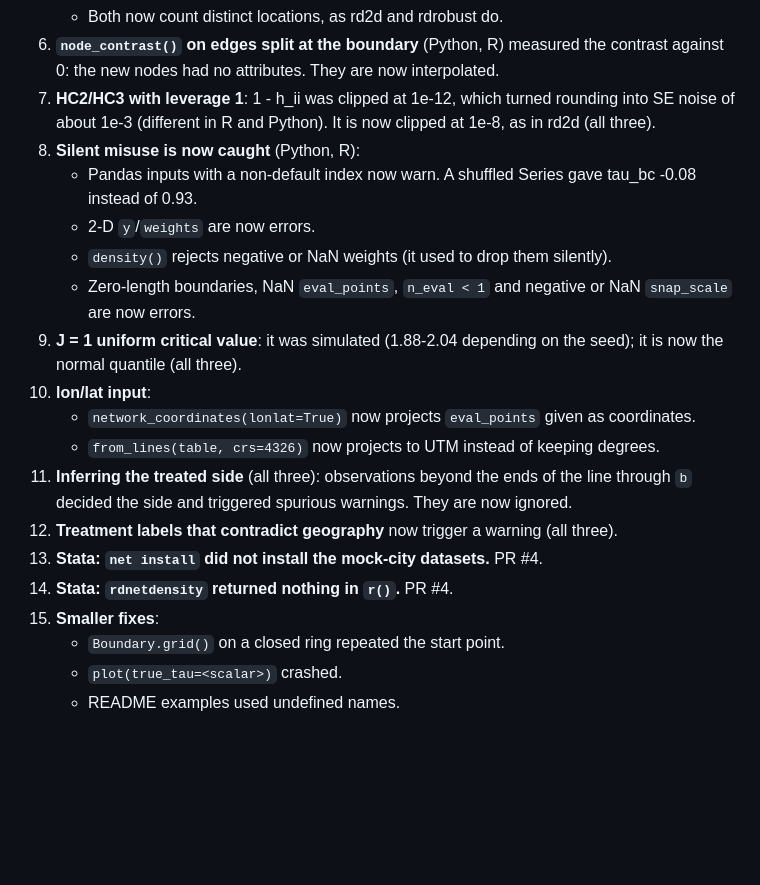
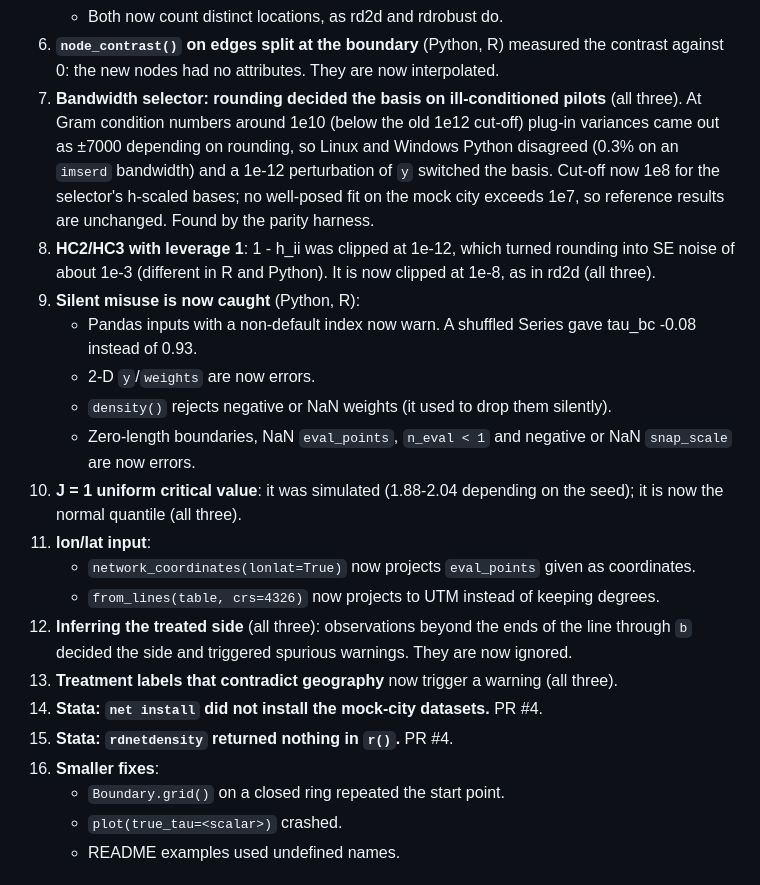
Before and after one commit to zwinship/rd2dnet, a Markdown page: REPORT-overnight.md, the part around the change. Drawn GitHub-style; blank space fills up the shorter version.

Commit message:
Report: selector conditioning fix

```diff
--- a/REPORT-overnight.md
+++ b/REPORT-overnight.md
@@ -33,27 +33,33 @@ harness plus all fixes below). Decisions waiting for you are in `DECISIONS-overn
    - Both now count distinct locations, as rd2d and rdrobust do.
 6. **`node_contrast()` on edges split at the boundary** (Python, R) measured the contrast
    against 0: the new nodes had no attributes. They are now interpolated.
-7. **HC2/HC3 with leverage 1**: 1 - h_ii was clipped at 1e-12, which turned rounding into SE
+7. **Bandwidth selector: rounding decided the basis on ill-conditioned pilots** (all three). At
+   Gram condition numbers around 1e10 (below the old 1e12 cut-off) plug-in variances came out
+   as ±7000 depending on rounding, so Linux and Windows Python disagreed (0.3% on an `imserd`
+   bandwidth) and a 1e-12 perturbation of `y` switched the basis. Cut-off now 1e8 for the
+   selector's h-scaled bases; no well-posed fit on the mock city exceeds 1e7, so reference
+   results are unchanged. Found by the parity harness.
+8. **HC2/HC3 with leverage 1**: 1 - h_ii was clipped at 1e-12, which turned rounding into SE
    noise of about 1e-3 (different in R and Python). It is now clipped at 1e-8, as in rd2d
    (all three).
-8. **Silent misuse is now caught** (Python, R):
+9. **Silent misuse is now caught** (Python, R):
    - Pandas inputs with a non-default index now warn. A shuffled Series gave tau_bc -0.08
      instead of 0.93.
    - 2-D `y`/`weights` are now errors.
    - `density()` rejects negative or NaN weights (it used to drop them silently).
    - Zero-length boundaries, NaN `eval_points`, `n_eval < 1` and negative or NaN
      `snap_scale` are now errors.
-9. **J = 1 uniform critical value**: it was simulated (1.88-2.04 depending on the seed);
+10. **J = 1 uniform critical value**: it was simulated (1.88-2.04 depending on the seed);
    it is now the normal quantile (all three).
-10. **lon/lat input**:
+11. **lon/lat input**:
     - `network_coordinates(lonlat=True)` now projects `eval_points` given as coordinates.
     - `from_lines(table, crs=4326)` now projects to UTM instead of keeping degrees.
-11. **Inferring the treated side** (all three): observations beyond the ends of the line
+12. **Inferring the treated side** (all three): observations beyond the ends of the line
     through `b` decided the side and triggered spurious warnings. They are now ignored.
-12. **Treatment labels that contradict geography** now trigger a warning (all three).
-13. **Stata: `net install` did not install the mock-city datasets.** PR #4.
-14. **Stata: `rdnetdensity` returned nothing in `r()`.** PR #4.
-15. **Smaller fixes**:
+13. **Treatment labels that contradict geography** now trigger a warning (all three).
+14. **Stata: `net install` did not install the mock-city datasets.** PR #4.
+15. **Stata: `rdnetdensity` returned nothing in `r()`.** PR #4.
+16. **Smaller fixes**:
     - `Boundary.grid()` on a closed ring repeated the start point.
     - `plot(true_tau=<scalar>)` crashed.
     - README examples used undefined names.
```
